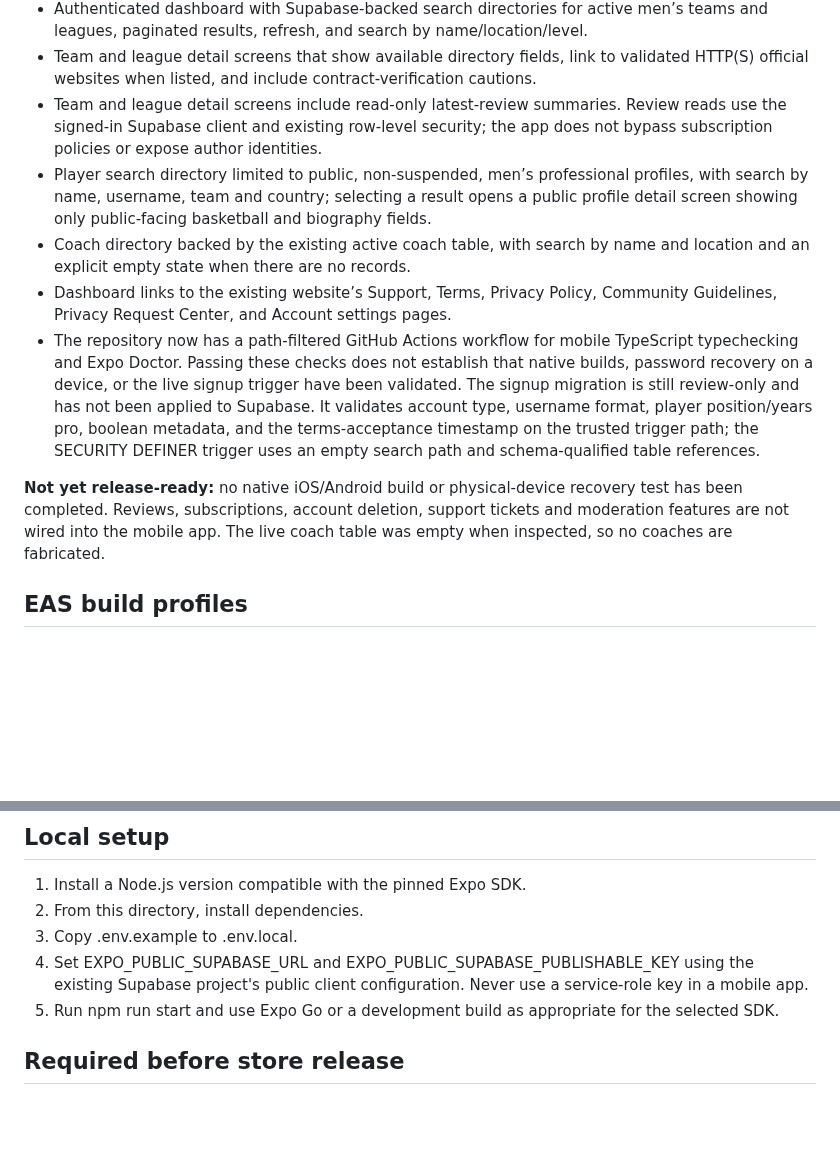
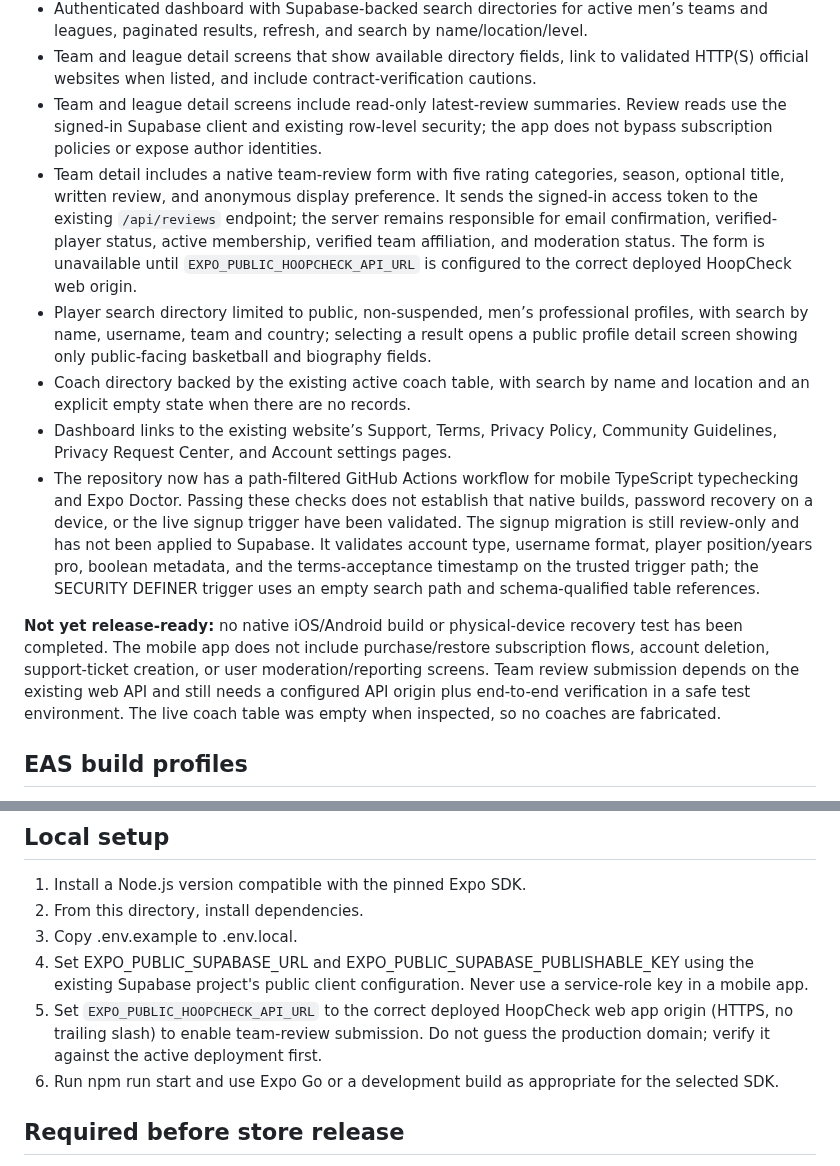
Before and after one commit to jacoriejay-afk/Hoopcheck, a Markdown page: apps/mobile/README.md, 2 parts joined by grey strips. GitHub-like rendering; blank space fills up the shorter version.

Commit message:
Document mobile team review submission flow

```diff
--- a/apps/mobile/README.md
+++ b/apps/mobile/README.md
@@ -12,12 +12,13 @@ This isolated React Native / Expo app does not replace or modify the Next.js web
 - Authenticated dashboard with Supabase-backed search directories for active men’s teams and leagues, paginated results, refresh, and search by name/location/level.
 - Team and league detail screens that show available directory fields, link to validated HTTP(S) official websites when listed, and include contract-verification cautions.
 - Team and league detail screens include read-only latest-review summaries. Review reads use the signed-in Supabase client and existing row-level security; the app does not bypass subscription policies or expose author identities.
+- Team detail includes a native team-review form with five rating categories, season, optional title, written review, and anonymous display preference. It sends the signed-in access token to the existing `/api/reviews` endpoint; the server remains responsible for email confirmation, verified-player status, active membership, verified team affiliation, and moderation status. The form is unavailable until `EXPO_PUBLIC_HOOPCHECK_API_URL` is configured to the correct deployed HoopCheck web origin.
 - Player search directory limited to public, non-suspended, men’s professional profiles, with search by name, username, team and country; selecting a result opens a public profile detail screen showing only public-facing basketball and biography fields.
 - Coach directory backed by the existing active coach table, with search by name and location and an explicit empty state when there are no records.
 - Dashboard links to the existing website’s Support, Terms, Privacy Policy, Community Guidelines, Privacy Request Center, and Account settings pages.
 - The repository now has a path-filtered GitHub Actions workflow for mobile TypeScript typechecking and Expo Doctor. Passing these checks does not establish that native builds, password recovery on a device, or the live signup trigger have been validated. The signup migration is still review-only and has not been applied to Supabase. It validates account type, username format, player position/years pro, boolean metadata, and the terms-acceptance timestamp on the trusted trigger path; the SECURITY DEFINER trigger uses an empty search path and schema-qualified table references.
 
-**Not yet release-ready:** no native iOS/Android build or physical-device recovery test has been completed. Reviews, subscriptions, account deletion, support tickets and moderation features are not wired into the mobile app. The live coach table was empty when inspected, so no coaches are fabricated.
+**Not yet release-ready:** no native iOS/Android build or physical-device recovery test has been completed. The mobile app does not include purchase/restore subscription flows, account deletion, support-ticket creation, or user moderation/reporting screens. Team review submission depends on the existing web API and still needs a configured API origin plus end-to-end verification in a safe test environment. The live coach table was empty when inspected, so no coaches are fabricated.
 
 ## EAS build profiles
 
@@ -29,7 +30,8 @@ This isolated React Native / Expo app does not replace or modify the Next.js web
 2. From this directory, install dependencies.
 3. Copy .env.example to .env.local.
 4. Set EXPO_PUBLIC_SUPABASE_URL and EXPO_PUBLIC_SUPABASE_PUBLISHABLE_KEY using the existing Supabase project's public client configuration. Never use a service-role key in a mobile app.
-5. Run npm run start and use Expo Go or a development build as appropriate for the selected SDK.
+5. Set `EXPO_PUBLIC_HOOPCHECK_API_URL` to the correct deployed HoopCheck web app origin (HTTPS, no trailing slash) to enable team-review submission. Do not guess the production domain; verify it against the active deployment first.
+6. Run npm run start and use Expo Go or a development build as appropriate for the selected SDK.
 
 ## Required before store release
 
```
